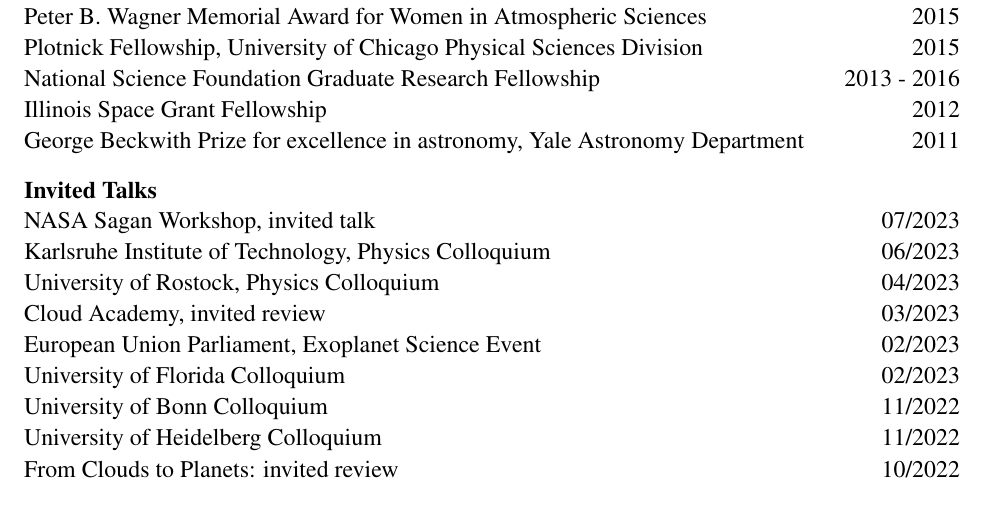
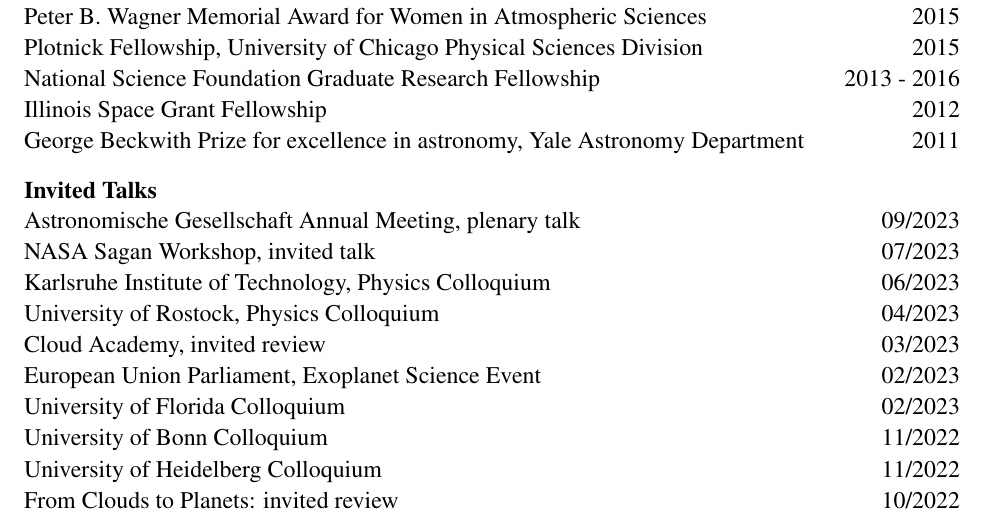
Before and after one commit to lkreidberg/CV, a LaTeX CV (cv_new_format.tex): part of page 1 of 15, cut so that both start at the same text. Compiled offline with pdfLaTeX.

Commit message:
new talk

```diff
--- a/cv_new_format.tex
+++ b/cv_new_format.tex
@@ -56,6 +56,7 @@
 
 \cvheading{Invited Talks}
 \begin{list}{}{\cvlist}
+\item {Astronomische Gesellschaft Annual Meeting, plenary talk \hfill 09/2023}
 \item {NASA Sagan Workshop, invited talk \hfill 07/2023}
 \item {Karlsruhe Institute of Technology, Physics Colloquium \hfill 06/2023}
 \item {University of Rostock, Physics Colloquium \hfill 04/2023}
```
